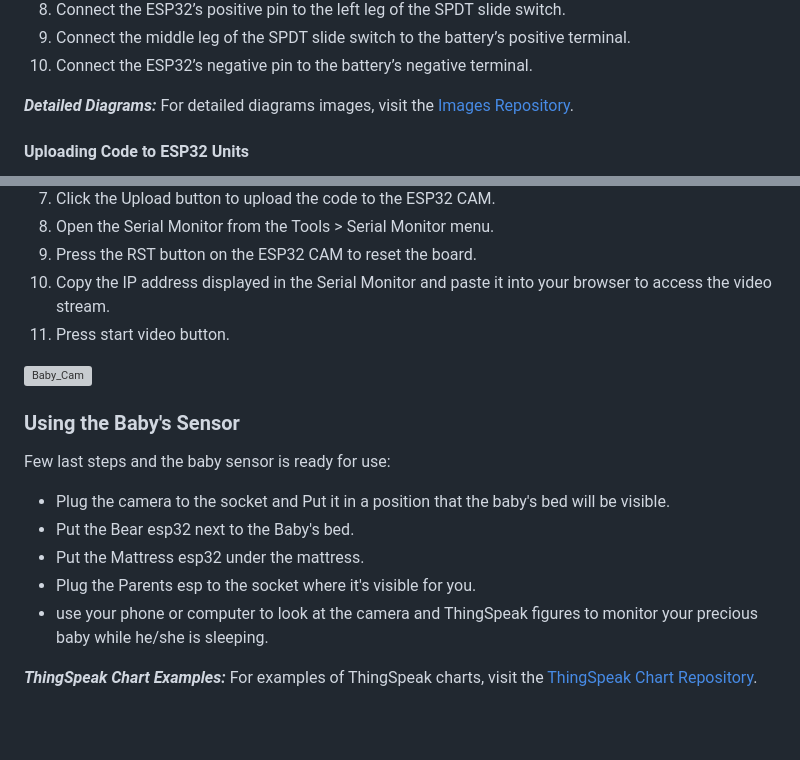
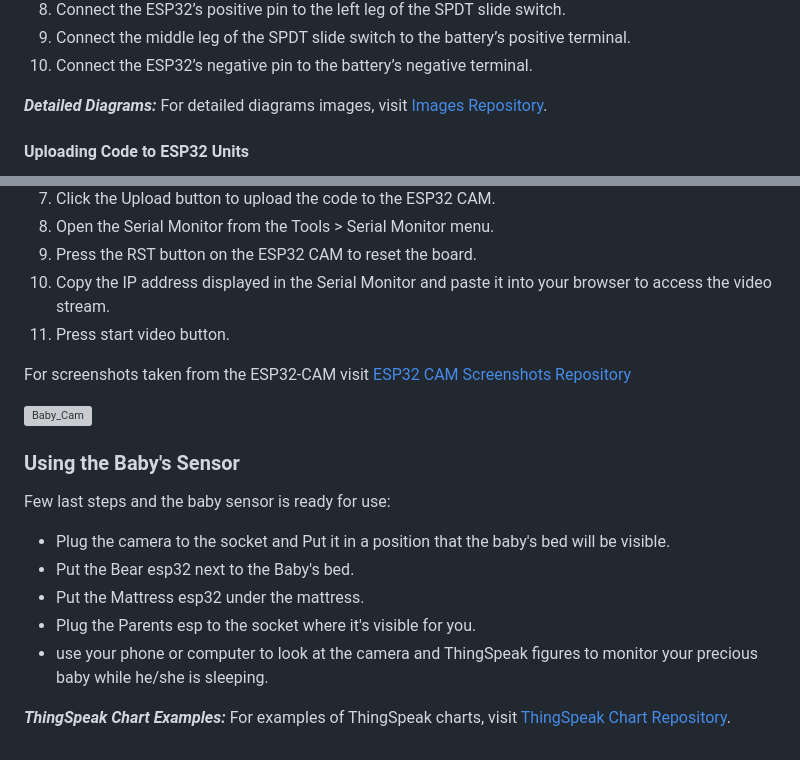
Before and after one commit to GiLifshitz/Baby_sensor, a Markdown page: README.md, 2 parts joined by grey strips. GitHub-like rendering; blank space fills up the shorter version; grey boxes are pictures that could not be loaded.

```diff
--- a/README.md
+++ b/README.md
@@ -92,7 +92,7 @@ Wiring Instructions:
 10. Connect the ESP32’s negative pin to the battery’s negative terminal.
 
 ***Detailed Diagrams:***
-For detailed diagrams images, visit the [Images Repository](Pictures/Circuit_diagrams_Pictures).
+For detailed diagrams images, visit [Images Repository](Pictures/Circuit_diagrams_Pictures).
 
 #### Uploading Code to ESP32 Units
 - **Important note** Library Installation: If the Arduino IDE alerts you that you are missing libraries while uploading code, follow these steps to install them:
@@ -155,6 +155,8 @@ Upload Instructions:
 12. Copy the IP address displayed in the Serial Monitor and paste it into your browser to access the video stream.
 13. Press start video button.
 
+For screenshots taken from the ESP32-CAM visit [ESP32 CAM Screenshots Repository](Pictures/ESP32_CAM_Screenshots)
+
 ![Baby_Cam](https://i.giphy.com/media/v1.Y2lkPTc5MGI3NjExZGs4cHNldTRyaWtoYWl0d213Yno2cDRuY2Zld2I5eXI5NnlyZWx1ZiZlcD12MV9pbnRlcm5hbF9naWZfYnlfaWQmY3Q9Zw/3o6ZtqJw69RlbU0KuA/giphy.gif)
 
 ### Using the Baby's Sensor
@@ -166,4 +168,4 @@ Few last steps and the baby sensor is ready for use:
 - use your phone or computer to look at the camera and ThingSpeak figures to monitor your precious baby while he/she is sleeping.
 
 ***ThingSpeak Chart Examples:***
-For examples of ThingSpeak charts, visit the [ThingSpeak Chart Repository](Pictures/ThingSpeak_Charts).
+For examples of ThingSpeak charts, visit [ThingSpeak Chart Repository](Pictures/ThingSpeak_Charts).
```
